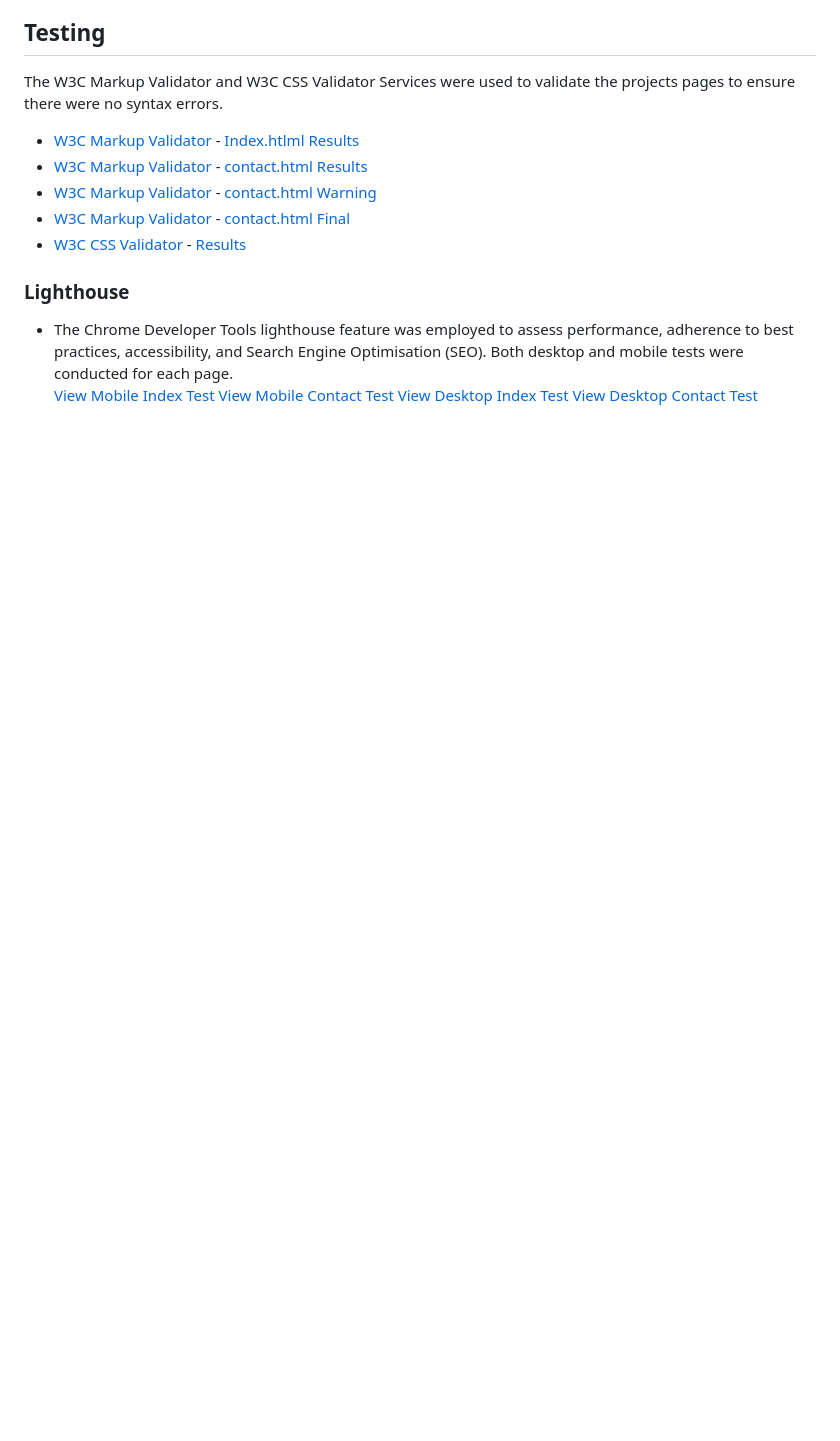
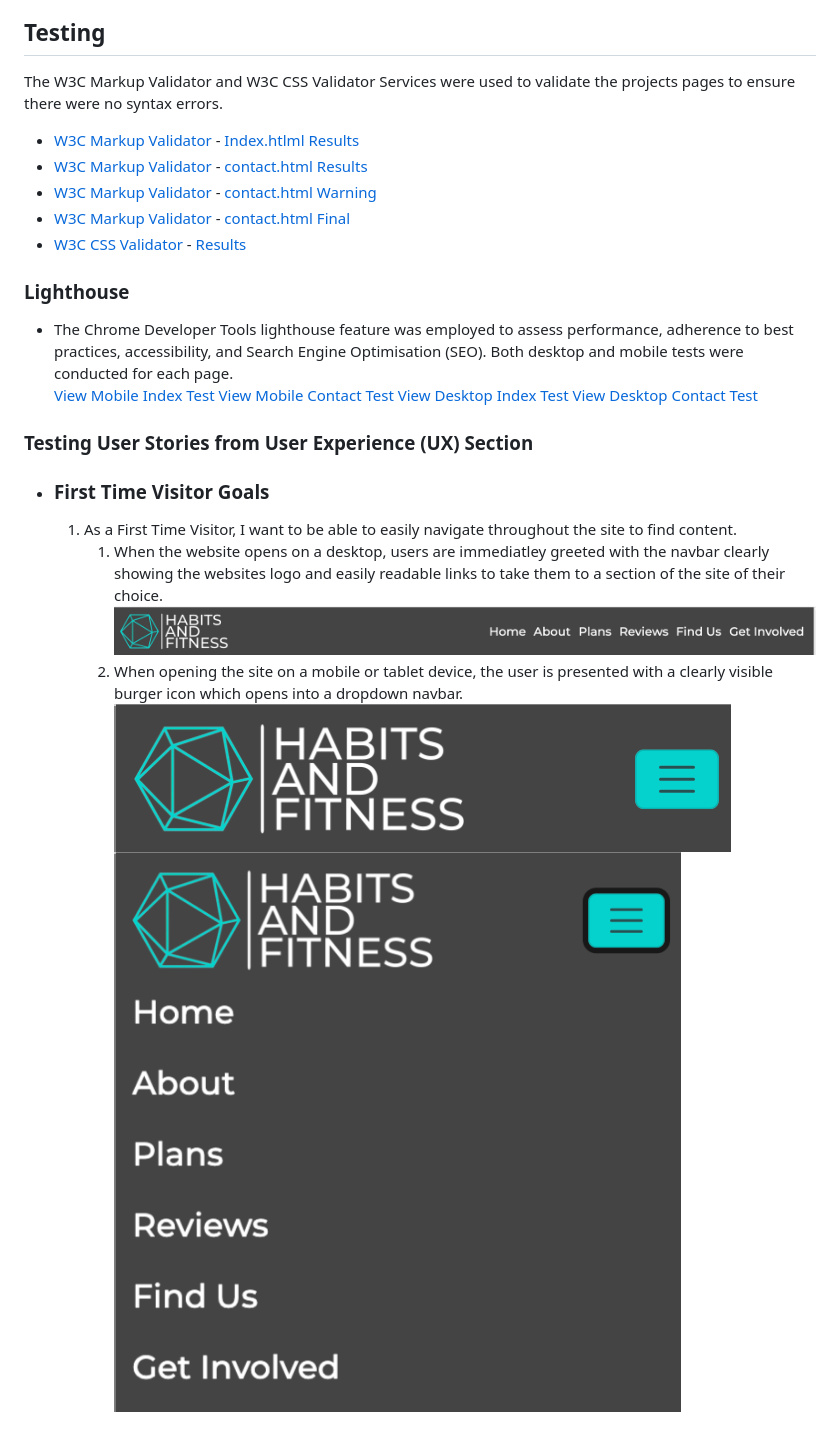
Before and after one commit to donovanainsley/habits-and-fitness, a Markdown page: README.md, the part around the change. Drawn GitHub-style; pictures changed too: assets/testing/mobile-toggler-open.png (added); blank space fills up the shorter version.

Commit message:
added mobile-toggler-open to testing folder and added first time visitor goals to testing section with write up

```diff
--- a/README.md
+++ b/README.md
@@ -114,4 +114,13 @@ The W3C Markup Validator and W3C CSS Validator Services were used to validate th
 ### Lighthouse
 
 - The Chrome Developer Tools lighthouse feature was employed to assess performance, adherence to best practices, accessibility, and Search Engine Optimisation (SEO). Both desktop and mobile tests were conducted for each page.
-[View Mobile Index Test](https://github.com/donovanainsley/habits-and-fitness/blob/main/assets/testing/lighthouse-mobile-index.png) [View Mobile Contact Test](https://github.com/donovanainsley/habits-and-fitness/blob/main/assets/testing/lighthouse-mobile-contact.png) [View Desktop Index Test](https://github.com/donovanainsley/habits-and-fitness/blob/main/assets/testing/lighthouse-desktop-index.png) [View Desktop Contact Test](https://github.com/donovanainsley/habits-and-fitness/blob/main/assets/testing/lighthouse-desktop-contact.png)
+  [View Mobile Index Test](https://github.com/donovanainsley/habits-and-fitness/blob/main/assets/testing/lighthouse-mobile-index.png) [View Mobile Contact Test](https://github.com/donovanainsley/habits-and-fitness/blob/main/assets/testing/lighthouse-mobile-contact.png) [View Desktop Index Test](https://github.com/donovanainsley/habits-and-fitness/blob/main/assets/testing/lighthouse-desktop-index.png) [View Desktop Contact Test](https://github.com/donovanainsley/habits-and-fitness/blob/main/assets/testing/lighthouse-desktop-contact.png)
+
+### Testing User Stories from User Experience (UX) Section
+
+- ### First Time Visitor Goals
+
+  1.  As a First Time Visitor, I want to be able to easily navigate throughout the site to find content.
+      1. When the website opens on a desktop, users are immediatley greeted with the navbar clearly showing the websites logo and easily readable links to take them to a section of the site of their choice. ![View Desktop Navbar](https://github.com/donovanainsley/habits-and-fitness/blob/main/assets/testing/desktop-navbar.png)
+      1. When opening the site on a mobile or tablet device, the user is presented with a clearly visible burger icon which opens into a dropdown navbar. ![View Mobile Toggler](https://github.com/donovanainsley/habits-and-fitness/blob/main/assets/testing/mobile-toggler.png)
+         ![View Mobile Toggle Open](https://github.com/donovanainsley/habits-and-fitness/blob/main/assets/testing/mobile-toggler-open.png)
```
